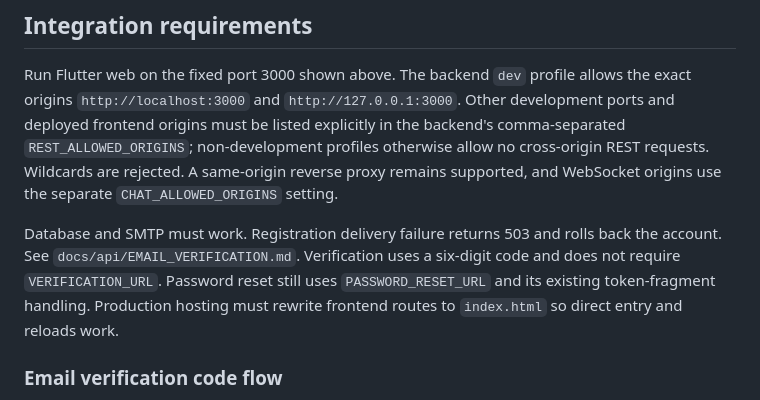
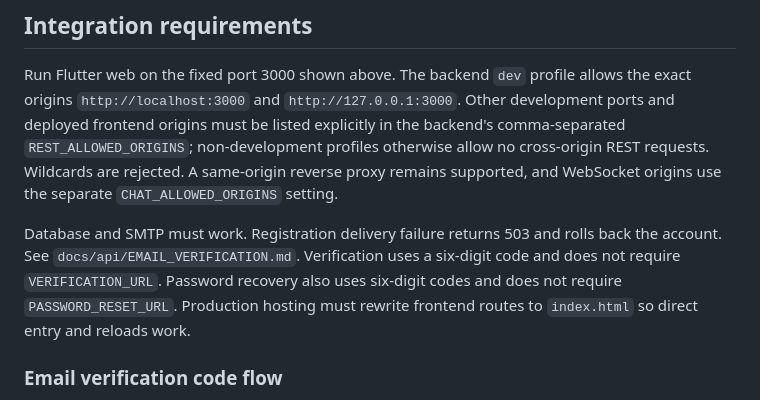
Before and after one commit to aymannondiny/SPL-II_UniConnect, a Markdown page: code/frontend/README.md, the part around one of its changes. Rendered like a GitHub page.

```diff
--- a/code/frontend/README.md
+++ b/code/frontend/README.md
@@ -274,8 +291,8 @@ remains supported, and WebSocket origins use the separate
 
 Database and SMTP must work. Registration delivery failure returns 503 and rolls
 back the account. See `docs/api/EMAIL_VERIFICATION.md`. Verification uses a
-six-digit code and does not require `VERIFICATION_URL`. Password reset still
-uses `PASSWORD_RESET_URL` and its existing token-fragment handling. Production
+six-digit code and does not require `VERIFICATION_URL`. Password recovery also
+uses six-digit codes and does not require `PASSWORD_RESET_URL`. Production
 hosting must rewrite frontend routes to `index.html` so direct entry and reloads work.
 
 ### Email verification code flow
```
Also changed, not shown: other parts of code/frontend/README.md (+22 -5 lines), docs/PASSWORD_RECOVERY_CODE_DELIVERY.md (added, +125 -0 lines).
